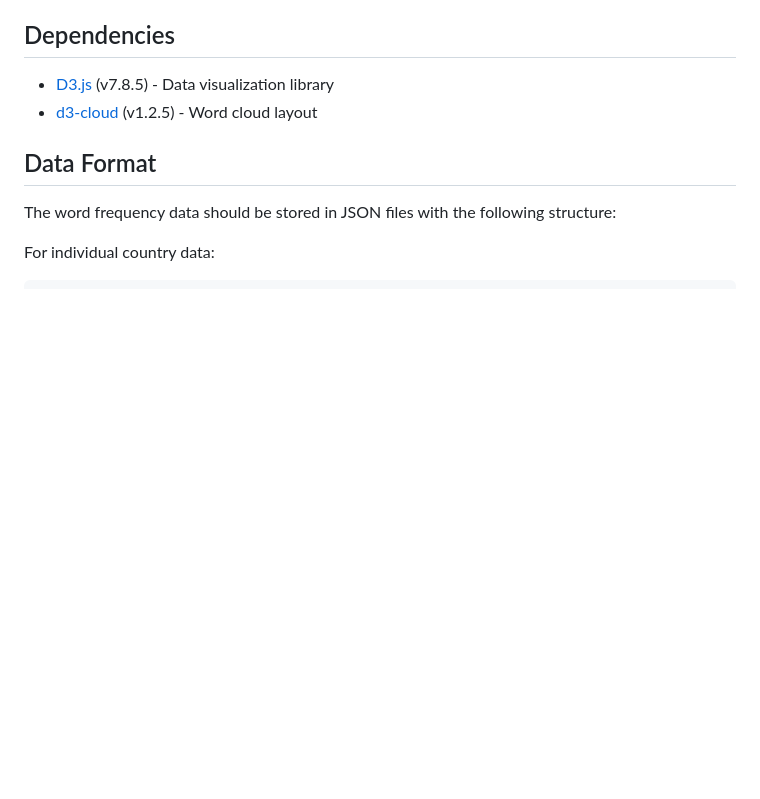
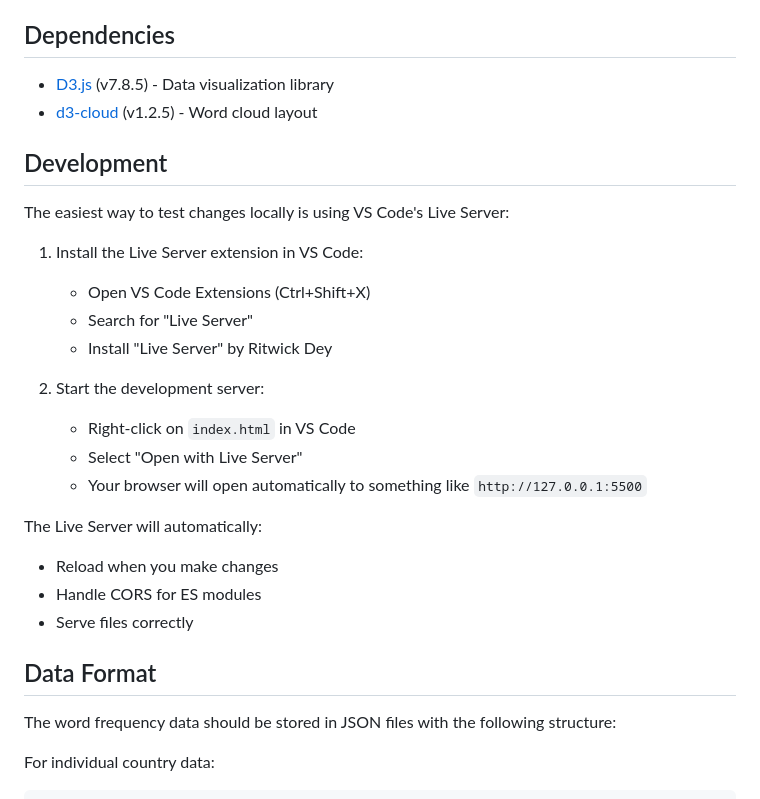
Before and after one commit to fmadore/IWAC-wordcloud, a Markdown page: README.md, the part around the change. Drawn GitHub-style; blank space fills up the shorter version.

Commit message:
Add development setup instructions to README

```diff
--- a/README.md
+++ b/README.md
@@ -87,6 +87,25 @@ The project follows a modular architecture with clear separation of concerns:
 
 - [D3.js](https://d3js.org/) (v7.8.5) - Data visualization library
 - [d3-cloud](https://github.com/jasondavies/d3-cloud) (v1.2.5) - Word cloud layout
+
+## Development
+
+The easiest way to test changes locally is using VS Code's Live Server:
+
+1. Install the Live Server extension in VS Code:
+   - Open VS Code Extensions (Ctrl+Shift+X)
+   - Search for "Live Server"
+   - Install "Live Server" by Ritwick Dey
+
+2. Start the development server:
+   - Right-click on `index.html` in VS Code
+   - Select "Open with Live Server"
+   - Your browser will open automatically to something like `http://127.0.0.1:5500`
+
+The Live Server will automatically:
+- Reload when you make changes
+- Handle CORS for ES modules
+- Serve files correctly
 
 ## Data Format
 
```
